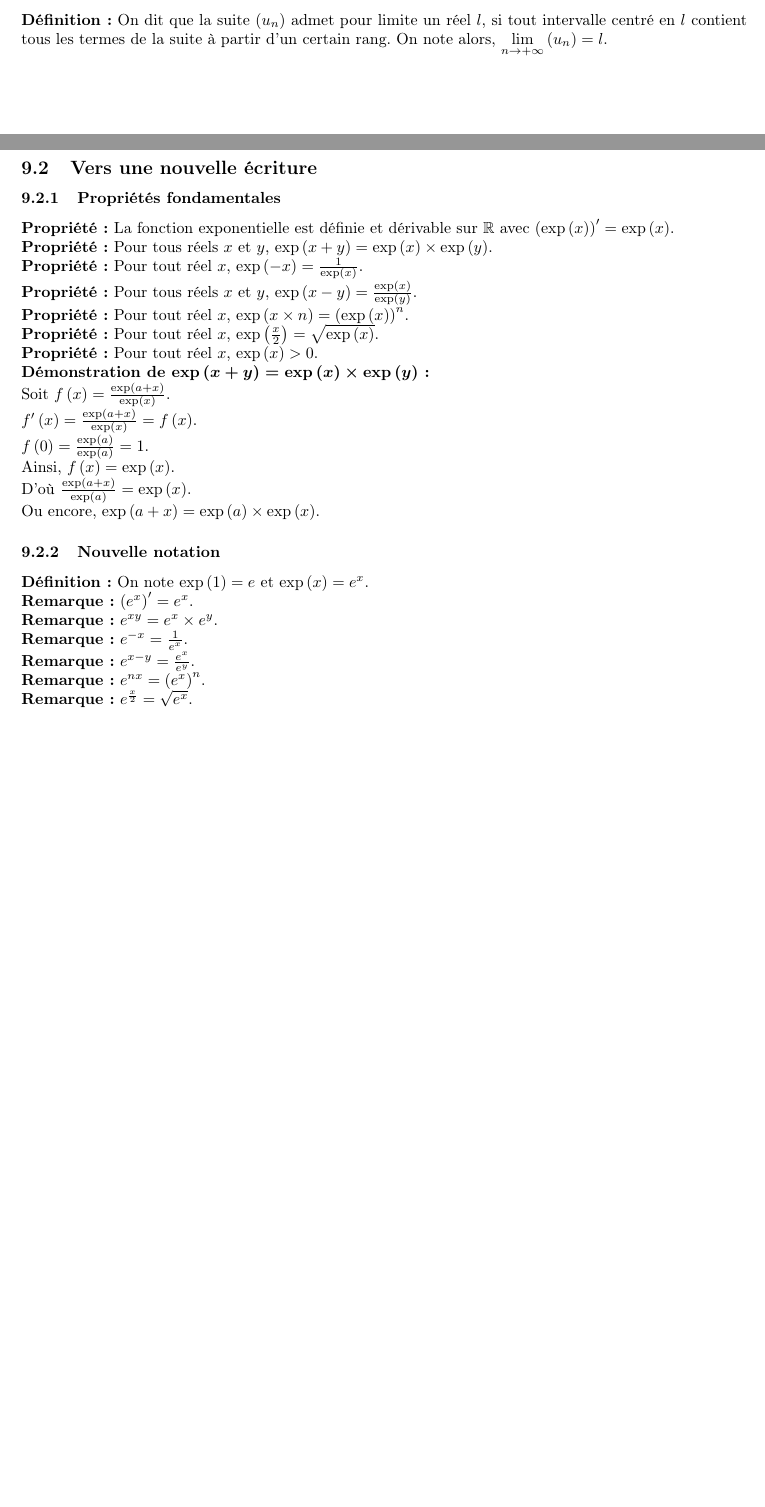
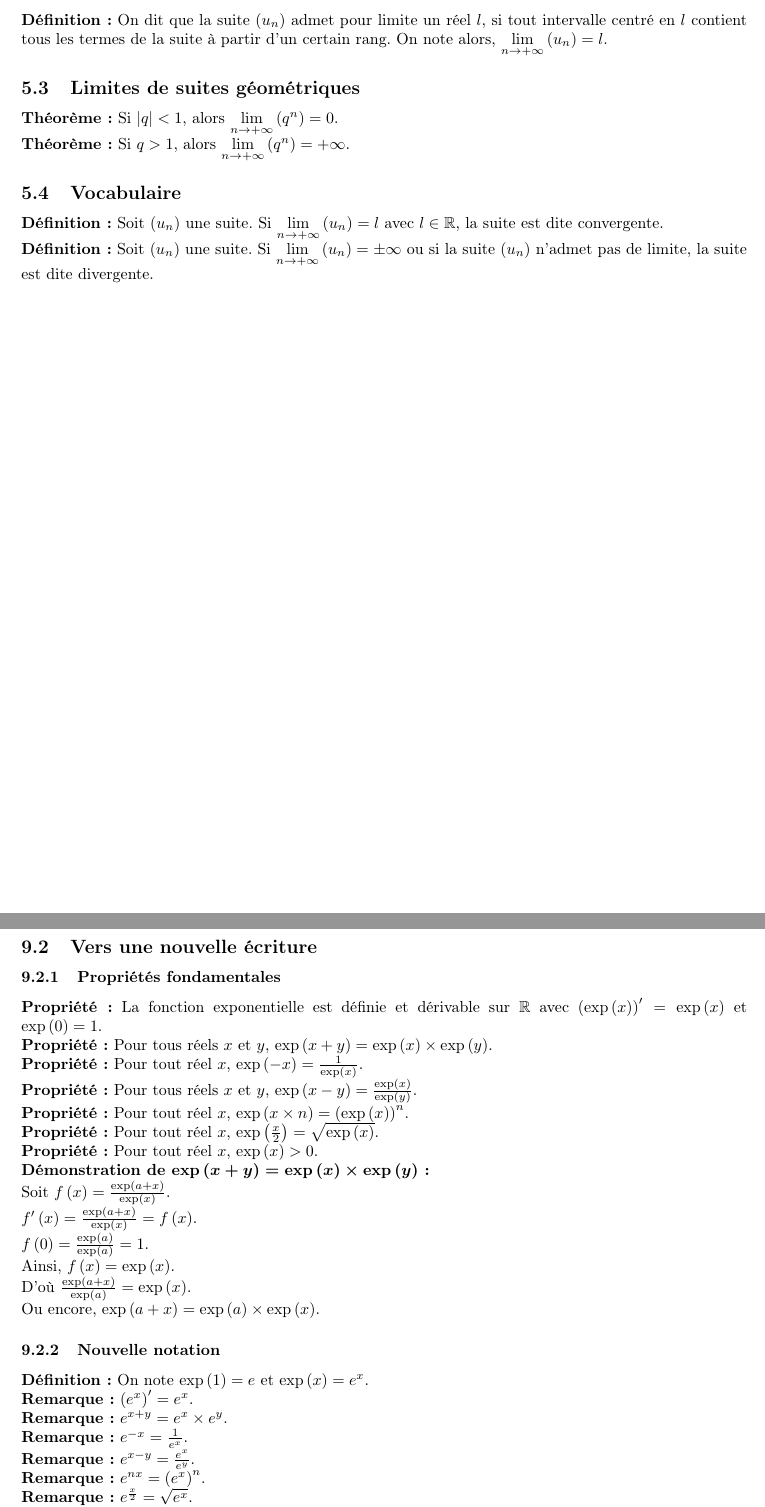
Before and after one commit to rfoxinter/bac, a LaTeX document (Mathematiques/Mathematiques1ere.tex): two parts of pages 19 and 25 of 30, joined at a grey line, cut so that both start at the same text, the shorter picture padded with empty space. The pictures show the PDF file Mathematiques/Mathematiques1ere.pdf that the author committed with the source.

Commit message:
Add files via upload

```diff
--- a/Mathematiques/Mathematiques1ere.tex
+++ b/Mathematiques/Mathematiques1ere.tex
@@ -443,6 +443,14 @@
         \textbf{Remarque :} Une suite qui admet pour limite $+\infty$ n’est pas nécessairement croissante et, de même, une suite croissante n’admet pas non plus nécessairement pour limite $+\infty$.
     \subsection{Cas où la limite est finie}
         \textbf{Définition :} On dit que la suite $\left(u_{n}\right)$ admet pour limite un réel $l$, si tout intervalle centré en $l$ contient tous les termes de la suite à partir d’un certain rang. On note alors, $\lim\limits_{n\to+\infty}\left(u_{n}\right)=l$.
+    \subsection{Limites de suites géométriques}
+        \textbf{Théorème :} Si $\left|q\right|<1$, alors $\lim\limits_{n\to+\infty}\left(q^{n}\right)=0$.
+        \\
+        \textbf{Théorème :} Si $q>1$, alors $\lim\limits_{n\to+\infty}\left(q^{n}\right)=+\infty$.
+    \subsection{Vocabulaire}
+        \textbf{Définition :} Soit $\left(u_{n}\right)$ une suite. Si $\lim\limits_{n\to+\infty}\left(u_{n}\right)=l$ avec $l\in\mathbb{R}$, la suite est dite convergente.
+        \\
+        \textbf{Définition :} Soit $\left(u_{n}\right)$ une suite. Si $\lim\limits_{n\to+\infty}\left(u_{n}\right)=\pm\infty$ ou si la suite $\left(u_{n}\right)$ n’admet pas de limite, la suite est dite divergente.
 \section{Trigonométrie}
     \subsection{Angles orientés}
         \subsubsection{Le radian}
@@ -697,7 +705,7 @@
         Ainsi, $h\left(x\right)=\frac{f\left(x\right)}{g\left(x\right)}=1\Leftrightarrow f\left(x\right)=g\left(x\right)$.
     \subsection{Vers une nouvelle écriture}
         \subsubsection{Propriétés fondamentales}
-            \textbf{Propriété :} La fonction exponentielle est définie et dérivable sur $\mathbb{R}$ avec $\left(\exp\left(x\right)\right)^{\prime}=\exp\left(x\right)$.
+            \textbf{Propriété :} La fonction exponentielle est définie et dérivable sur $\mathbb{R}$ avec $\left(\exp\left(x\right)\right)^{\prime}=\exp\left(x\right)$ et\linebreak$\exp\left(0\right)=1$.
             \\
             \textbf{Propriété :} Pour tous réels $x$ et $y$, $\exp\left(x+y\right)=\exp\left(x\right)\times\exp\left(y\right)$.
             \\
@@ -729,7 +737,7 @@
             \\
             \textbf{Remarque :} $\left(e^{x}\right)^{\prime}=e^{x}$.
             \\
-            \textbf{Remarque :} $e^{xy}=e^{x}\times e^{y}$.
+            \textbf{Remarque :} $e^{x+y}=e^{x}\times e^{y}$.
             \\
             \textbf{Remarque :} $e^{-x}=\frac{1}{e^{x}}$.
             \\
```
Also changed, not shown: Mathematiques/Mathematiques1ere.pdf.
